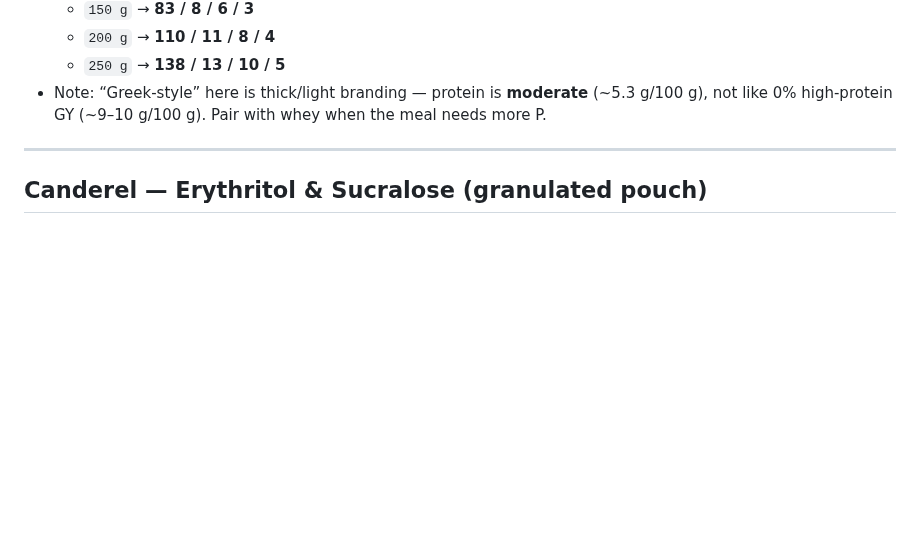
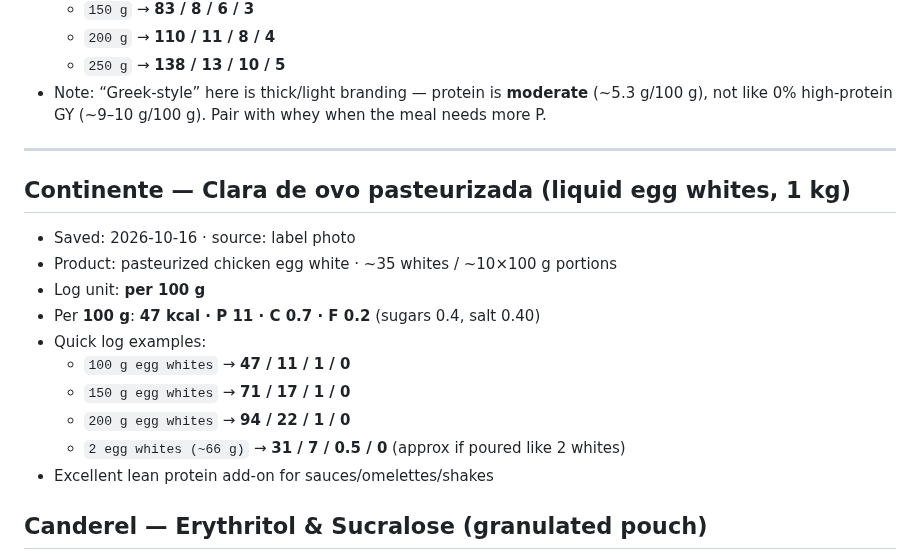
Before and after one commit to hk9900/cursor, a Markdown page: health-coach/labels.md, the part around the change. GitHub-like rendering; blank space fills up the shorter version.

Commit message:
Save Continente liquid egg whites label macros.
Add per-100 g and quick-log amounts from Hassan’s carton photo.

Co-authored-by: hk9900 <hk9900@users.noreply.github.com>

```diff
--- a/health-coach/labels.md
+++ b/health-coach/labels.md
@@ -123,6 +123,18 @@ Homemade pots stay in `recipes.md`. Packaged labels live **here**.
 
 ---
 
+## Continente — Clara de ovo pasteurizada (liquid egg whites, 1 kg)
+- Saved: 2026-10-16 · source: label photo
+- Product: pasteurized chicken egg white · ~35 whites / ~10×100 g portions
+- Log unit: **per 100 g**
+- Per **100 g**: **47 kcal · P 11 · C 0.7 · F 0.2** (sugars 0.4, salt 0.40)
+- Quick log examples:
+  - `100 g egg whites` → **47 / 11 / 1 / 0**
+  - `150 g egg whites` → **71 / 17 / 1 / 0**
+  - `200 g egg whites` → **94 / 22 / 1 / 0**
+  - `2 egg whites (~66 g)` → **31 / 7 / 0.5 / 0** (approx if poured like 2 whites)
+- Excellent lean protein add-on for sauces/omelettes/shakes
+
 ## Canderel — Erythritol & Sucralose (granulated pouch)
 - Saved: 2026-10-14 · source: label photo
 - Product: sugar substitute · **0 sugar** · erythritol (~99.8%) + sucralose (~0.22%)
```
